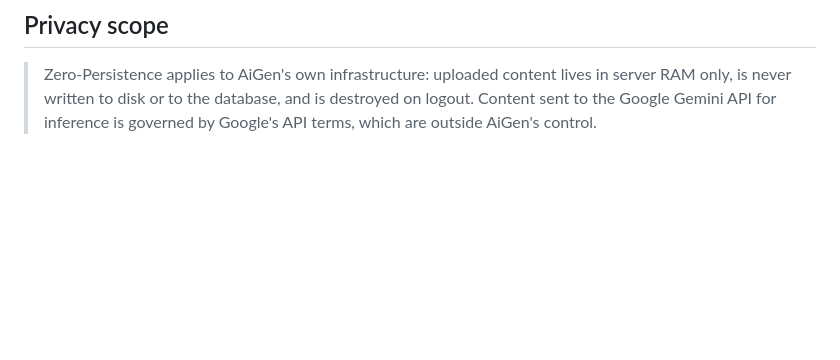
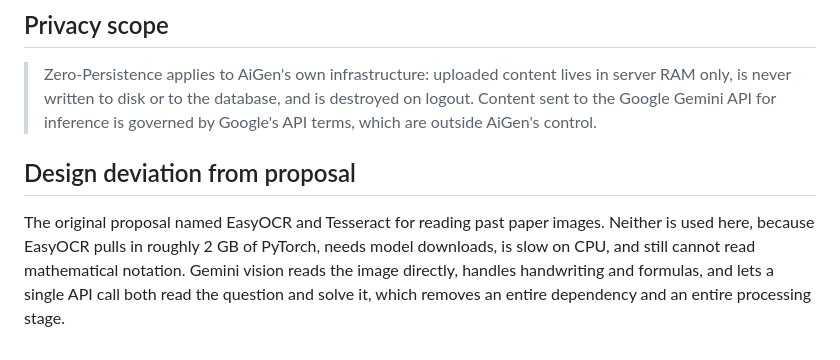
Before and after one commit to choudaryhussainali/AiGen, a Markdown page: README.md, the part around the change. GitHub-like rendering; blank space fills up the shorter version.

Commit message:
docs(readme): note ocr design deviation

```diff
--- a/README.md
+++ b/README.md
@@ -82,3 +82,12 @@ persistent storage and that every reference to it is dropped.
 > in server RAM only, is never written to disk or to the database, and is
 > destroyed on logout. Content sent to the Google Gemini API for inference is
 > governed by Google's API terms, which are outside AiGen's control.
+
+## Design deviation from proposal
+
+The original proposal named EasyOCR and Tesseract for reading past paper images.
+Neither is used here, because EasyOCR pulls in roughly 2 GB of PyTorch, needs
+model downloads, is slow on CPU, and still cannot read mathematical notation.
+Gemini vision reads the image directly, handles handwriting and formulas, and
+lets a single API call both read the question and solve it, which removes an
+entire dependency and an entire processing stage.
```
